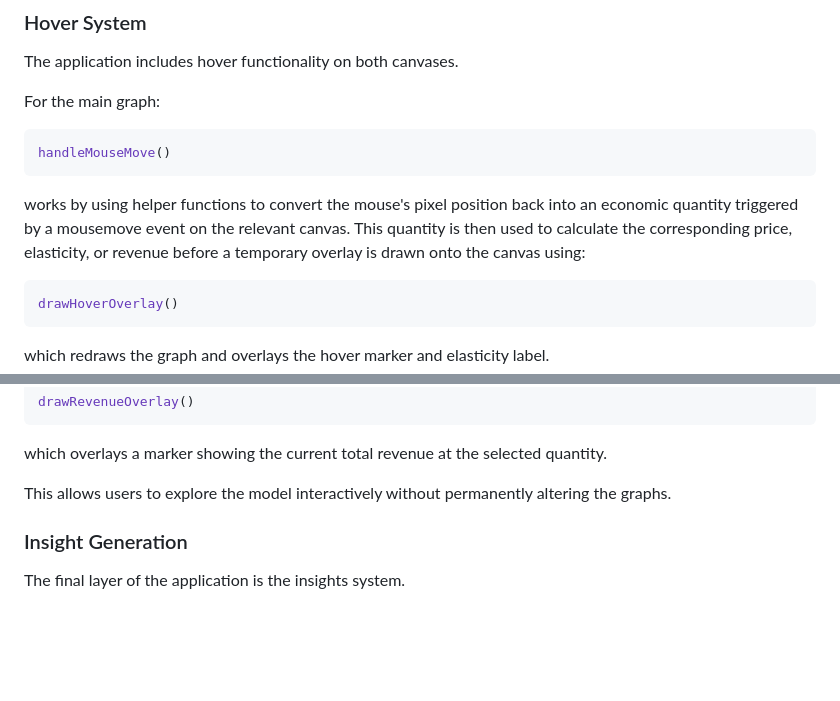
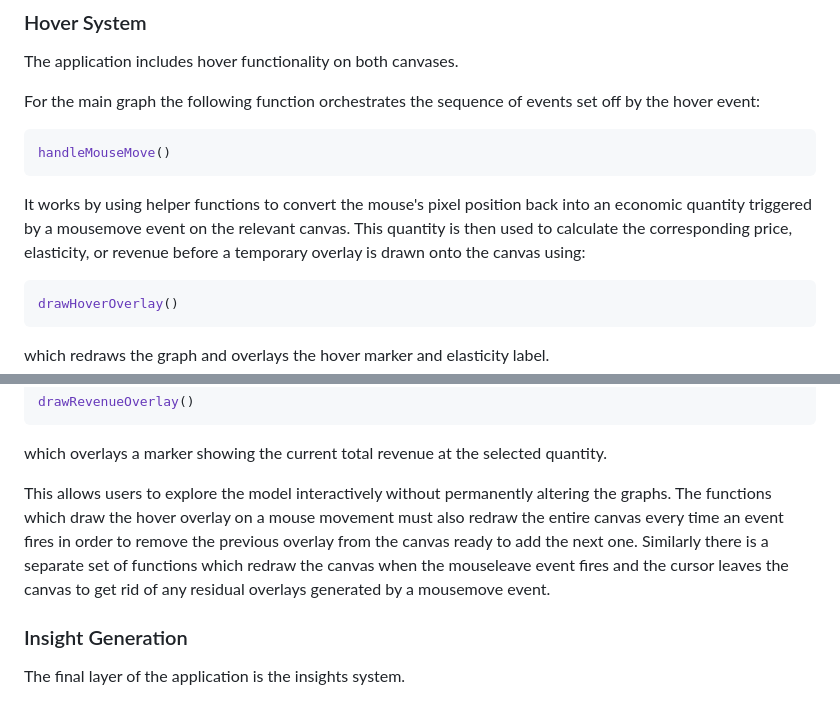
Before and after one commit to Mivic1998/market-simulator-and-pricing-analysis-application, a Markdown page: README.md, 2 parts joined by grey strips. GitHub-like rendering; blank space fills up the shorter version.

Commit message:
Clarify Hover Functionality in Readme

````diff
--- a/README.md
+++ b/README.md
@@ -848,13 +848,13 @@ For linear and nonlinear demand, separate functions are also used to calculate t
 
 The application includes hover functionality on both canvases.
 
-For the main graph:
+For the main graph the following function orchestrates the sequence of events set off by the hover event:
 
 ```js
 handleMouseMove()
 ```
 
-works by using helper functions to convert the mouse's pixel position back into an economic quantity triggered by a mousemove event on the relevant canvas. This quantity is then used to calculate the corresponding price, elasticity, or revenue before a temporary overlay is drawn onto the canvas using:
+It works by using helper functions to convert the mouse's pixel position back into an economic quantity triggered by a mousemove event on the relevant canvas. This quantity is then used to calculate the corresponding price, elasticity, or revenue before a temporary overlay is drawn onto the canvas using:
 
 ```js
 drawHoverOverlay()
@@ -876,7 +876,7 @@ drawRevenueOverlay()
 
 which overlays a marker showing the current total revenue at the selected quantity.
 
-This allows users to explore the model interactively without permanently altering the graphs.
+This allows users to explore the model interactively without permanently altering the graphs. The functions which draw the hover overlay on a mouse movement must also redraw the entire canvas every time an event fires in order to remove the previous overlay from the canvas ready to add the next one. Similarly there is a separate set of functions which redraw the canvas when the mouseleave event fires and the cursor leaves the canvas to get rid of any residual overlays generated by a mousemove event.
 
 ### Insight Generation
 
````
